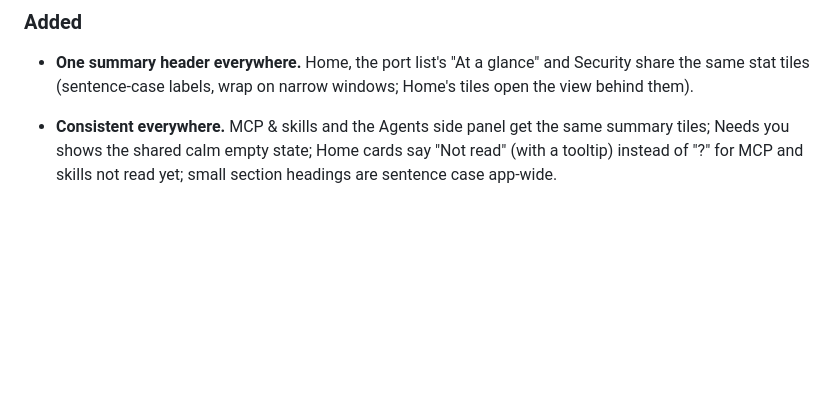
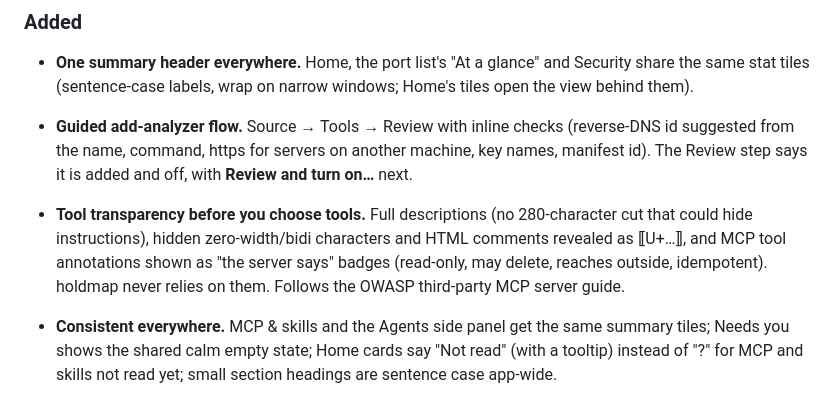
Before and after one commit to santoshshinde2012/holdmap, a Markdown page: CHANGELOG.md, the part around the change. Drawn GitHub-style; blank space fills up the shorter version.

```diff
--- a/CHANGELOG.md
+++ b/CHANGELOG.md
@@ -12,6 +12,13 @@ by [release-please](https://github.com/googleapis/release-please) from
 
 - **One summary header everywhere.** Home, the port list's "At a glance" and Security share the same
   stat tiles (sentence-case labels, wrap on narrow windows; Home's tiles open the view behind them).
+- **Guided add-analyzer flow.** Source → Tools → Review with inline checks (reverse-DNS id suggested
+  from the name, command, https for servers on another machine, key names, manifest id). The Review
+  step says it is added and off, with **Review and turn on…** next.
+- **Tool transparency before you choose tools.** Full descriptions (no 280-character cut that could
+  hide instructions), hidden zero-width/bidi characters and HTML comments revealed as ⟦U+…⟧, and MCP
+  tool annotations shown as "the server says" badges (read-only, may delete, reaches outside,
+  idempotent). holdmap never relies on them. Follows the OWASP third-party MCP server guide.
 - **Consistent everywhere.** MCP & skills and the Agents side panel get the same summary tiles;
   Needs you shows the shared calm empty state; Home cards say "Not read" (with a tooltip) instead
   of "?" for MCP and skills not read yet; small section headings are sentence case app-wide.
```
Also changed, not shown: docs/screenshots/desktop-analyzer-tools-dark.png, docs/screenshots/desktop-analyzer-tools-light.png, 10 other files.
